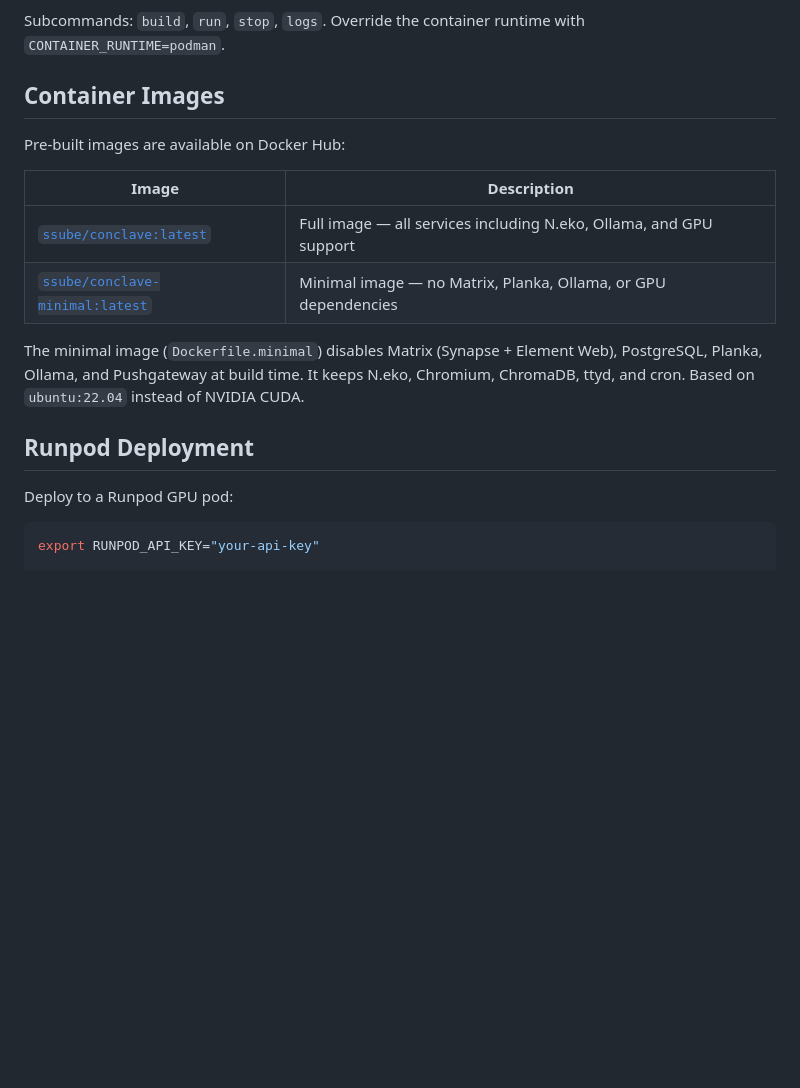
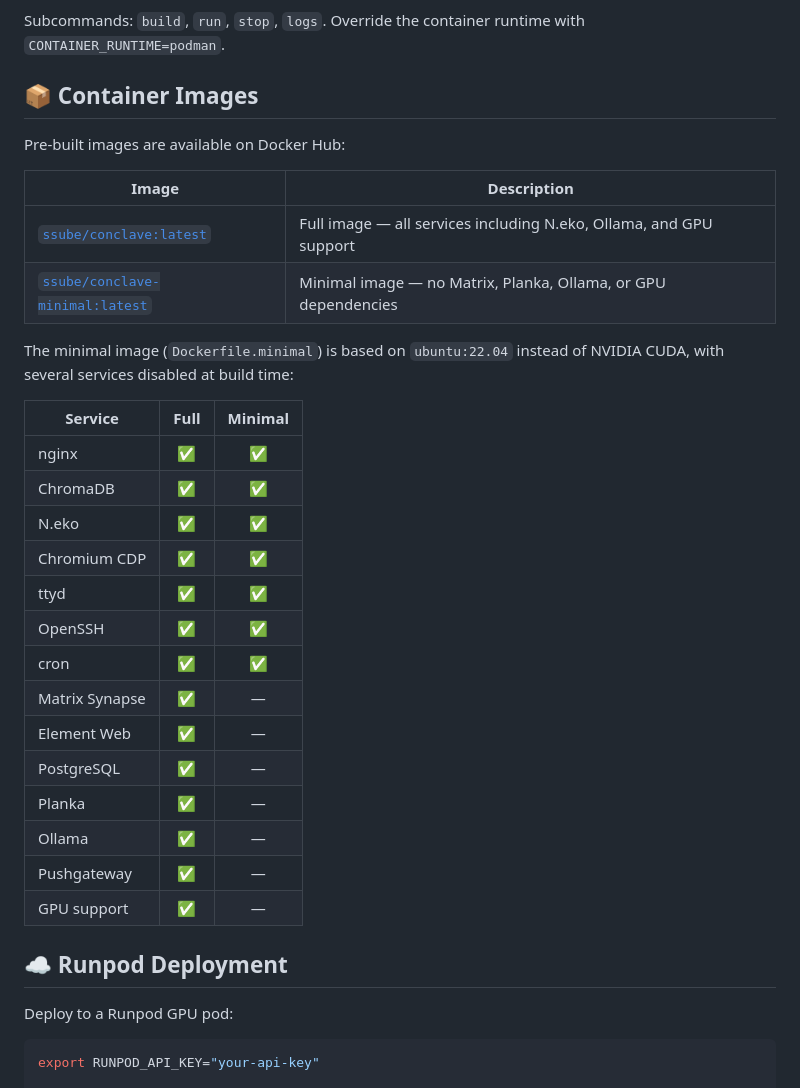
Before and after one commit to ssube/conclave, a Markdown page: README.md, the part around one of its changes. Drawn GitHub-style; blank space fills up the shorter version.

```diff
--- a/README.md
+++ b/README.md
@@ -107,7 +117,7 @@ After first-boot setup completes, auto-generated credentials (Matrix admin passw
 
 Subcommands: `build`, `run`, `stop`, `logs`. Override the container runtime with `CONTAINER_RUNTIME=podman`.
 
-## Container Images
+## 📦 Container Images
 
 Pre-built images are available on Docker Hub:
 
@@ -116,9 +126,26 @@ Pre-built images are available on Docker Hub:
 | [`ssube/conclave:latest`](https://hub.docker.com/r/ssube/conclave) | Full image — all services including N.eko, Ollama, and GPU support |
 | [`ssube/conclave-minimal:latest`](https://hub.docker.com/r/ssube/conclave-minimal) | Minimal image — no Matrix, Planka, Ollama, or GPU dependencies |
 
-The minimal image (`Dockerfile.minimal`) disables Matrix (Synapse + Element Web), PostgreSQL, Planka, Ollama, and Pushgateway at build time. It keeps N.eko, Chromium, ChromaDB, ttyd, and cron. Based on `ubuntu:22.04` instead of NVIDIA CUDA.
+The minimal image (`Dockerfile.minimal`) is based on `ubuntu:22.04` instead of NVIDIA CUDA, with several services disabled at build time:
 
-## Runpod Deployment
+| Service | Full | Minimal |
+|---|:---:|:---:|
+| nginx | ✅ | ✅ |
+| ChromaDB | ✅ | ✅ |
+| N.eko | ✅ | ✅ |
+| Chromium CDP | ✅ | ✅ |
+| ttyd | ✅ | ✅ |
+| OpenSSH | ✅ | ✅ |
+| cron | ✅ | ✅ |
+| Matrix Synapse | ✅ | — |
+| Element Web | ✅ | — |
+| PostgreSQL | ✅ | — |
+| Planka | ✅ | — |
+| Ollama | ✅ | — |
+| Pushgateway | ✅ | — |
+| GPU support | ✅ | — |
+
+## ☁️ Runpod Deployment
 
 Deploy to a Runpod GPU pod:
 
```
Also changed, not shown: other parts of README.md (+37 -23 lines).
